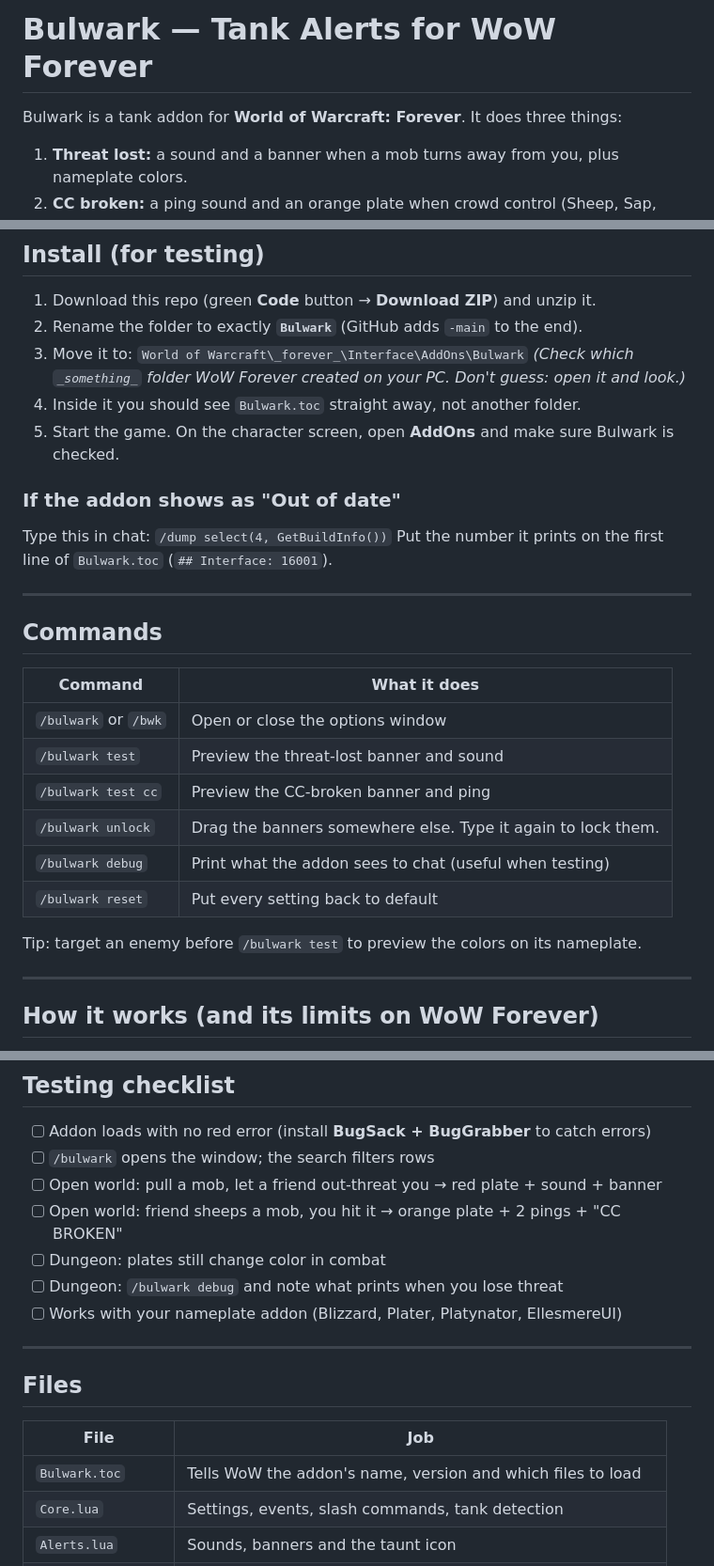
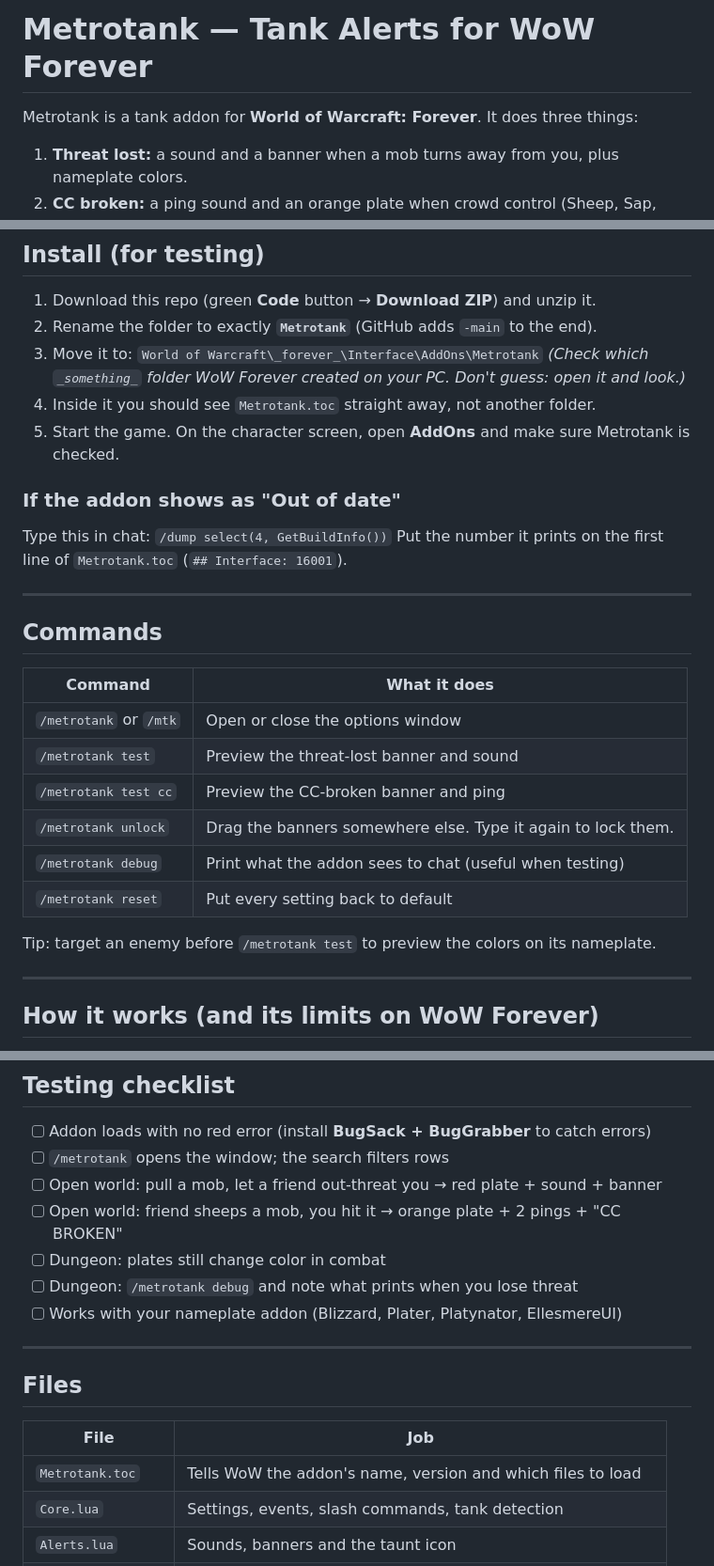
Before and after one commit to MetrobusDesigns/Metrotank, a Markdown page: README.md, 3 parts joined by grey strips. Shown at 94% size. GitHub-like rendering.

Commit message:
made changes to name Metrotank

```diff
--- a/README.md
+++ b/README.md
@@ -1,6 +1,6 @@
-# Bulwark — Tank Alerts for WoW Forever
+# Metrotank — Tank Alerts for WoW Forever
 
-Bulwark is a tank addon for **World of Warcraft: Forever**. It does three things:
+Metrotank is a tank addon for **World of Warcraft: Forever**. It does three things:
 
 1. **Threat lost:** a sound and a banner when a mob turns away from you, plus nameplate colors.
 2. **CC broken:** a ping sound and an orange plate when crowd control (Sheep, Sap, Shackle, Trap…) ends early.
@@ -19,16 +19,16 @@ The options window has a **search bar**: type `sound`, `color` or `cc` to find a
 ## Install (for testing)
 
 1. Download this repo (green **Code** button → **Download ZIP**) and unzip it.
-2. Rename the folder to exactly **`Bulwark`** (GitHub adds `-main` to the end).
+2. Rename the folder to exactly **`Metrotank`** (GitHub adds `-main` to the end).
 3. Move it to:
-   `World of Warcraft\_forever_\Interface\AddOns\Bulwark`
+   `World of Warcraft\_forever_\Interface\AddOns\Metrotank`
    *(Check which `_something_` folder WoW Forever created on your PC. Don't guess: open it and look.)*
-4. Inside it you should see `Bulwark.toc` straight away, not another folder.
-5. Start the game. On the character screen, open **AddOns** and make sure Bulwark is checked.
+4. Inside it you should see `Metrotank.toc` straight away, not another folder.
+5. Start the game. On the character screen, open **AddOns** and make sure Metrotank is checked.
 
 ### If the addon shows as "Out of date"
 Type this in chat: `/dump select(4, GetBuildInfo())`
-Put the number it prints on the first line of `Bulwark.toc` (`## Interface: 16001`).
+Put the number it prints on the first line of `Metrotank.toc` (`## Interface: 16001`).
 
 ---
 
@@ -36,14 +36,14 @@ Put the number it prints on the first line of `Bulwark.toc` (`## Interface: 1600
 
 | Command | What it does |
 |---|---|
-| `/bulwark` or `/bwk` | Open or close the options window |
-| `/bulwark test` | Preview the threat-lost banner and sound |
-| `/bulwark test cc` | Preview the CC-broken banner and ping |
-| `/bulwark unlock` | Drag the banners somewhere else. Type it again to lock them. |
-| `/bulwark debug` | Print what the addon sees to chat (useful when testing) |
-| `/bulwark reset` | Put every setting back to default |
+| `/metrotank` or `/mtk` | Open or close the options window |
+| `/metrotank test` | Preview the threat-lost banner and sound |
+| `/metrotank test cc` | Preview the CC-broken banner and ping |
+| `/metrotank unlock` | Drag the banners somewhere else. Type it again to lock them. |
+| `/metrotank debug` | Print what the addon sees to chat (useful when testing) |
+| `/metrotank reset` | Put every setting back to default |
 
-Tip: target an enemy before `/bulwark test` to preview the colors on its nameplate.
+Tip: target an enemy before `/metrotank test` to preview the colors on its nameplate.
 
 ---
 
@@ -68,11 +68,11 @@ tracking uses the new `HARMFUL|CROWD_CONTROL` aura filter instead.
 ## Testing checklist
 
 - [ ] Addon loads with no red error (install **BugSack + BugGrabber** to catch errors)
-- [ ] `/bulwark` opens the window; the search filters rows
+- [ ] `/metrotank` opens the window; the search filters rows
 - [ ] Open world: pull a mob, let a friend out-threat you → red plate + sound + banner
 - [ ] Open world: friend sheeps a mob, you hit it → orange plate + 2 pings + "CC BROKEN"
 - [ ] Dungeon: plates still change color in combat
-- [ ] Dungeon: `/bulwark debug` and note what prints when you lose threat
+- [ ] Dungeon: `/metrotank debug` and note what prints when you lose threat
 - [ ] Works with your nameplate addon (Blizzard, Plater, Platynator, EllesmereUI)
 
 ---
@@ -81,7 +81,7 @@ tracking uses the new `HARMFUL|CROWD_CONTROL` aura filter instead.
 
 | File | Job |
 |---|---|
-| `Bulwark.toc` | Tells WoW the addon's name, version and which files to load |
+| `Metrotank.toc` | Tells WoW the addon's name, version and which files to load |
 | `Core.lua` | Settings, events, slash commands, tank detection |
 | `Alerts.lua` | Sounds, banners and the taunt icon |
 | `Nameplates.lua` | Colored border, icon and label on each enemy plate |
```
Also changed, not shown: other parts of README.md (+3 -3 lines), docs/metrotank-mockup-1.png (renamed from docs/bulwark-mockup-1.png), docs/metrotank-mockup-2.png (renamed from docs/bulwark-mockup-2.png), 11 other files.
